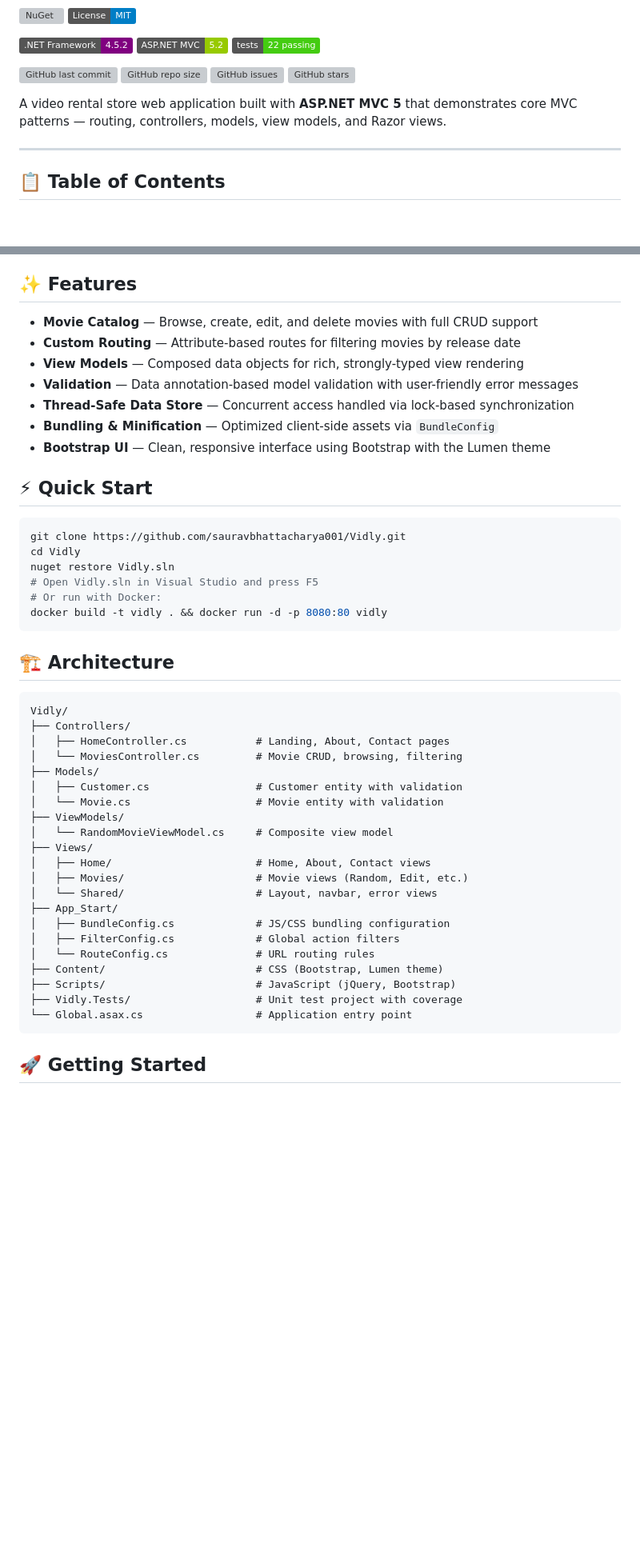
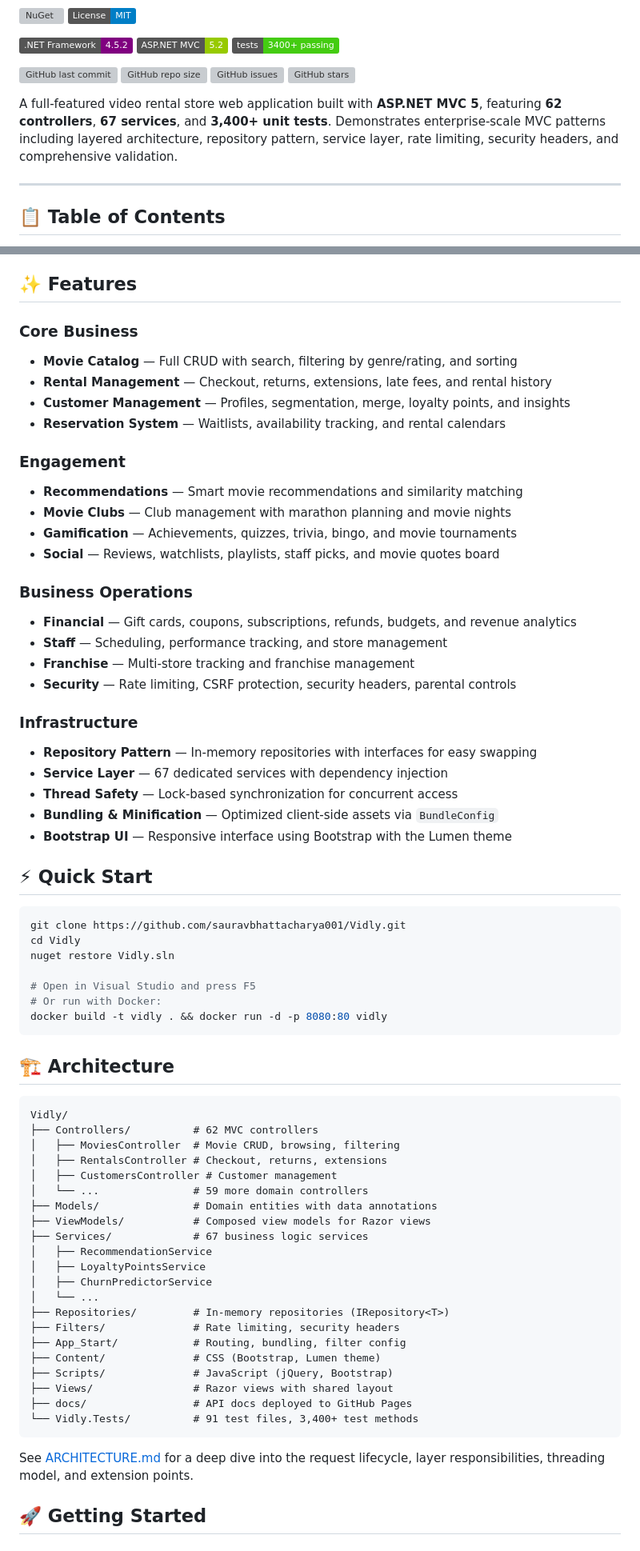
Before and after one commit to sauravbhattacharya001/Vidly, a Markdown page: README.md, 2 parts joined by grey strips. Shown at 80% size. GitHub-like rendering; badges without logos; blank space fills up the shorter version; grey boxes are pictures that could not be loaded.

````diff
--- a/README.md
+++ b/README.md
@@ -16,7 +13,7 @@
 <!-- Tech -->
 [![.NET Framework](https://img.shields.io/badge/.NET%20Framework-4.5.2-purple.svg)](https://dotnet.microsoft.com/en-us/download/dotnet-framework)
 [![ASP.NET MVC](https://img.shields.io/badge/ASP.NET%20MVC-5.2-green.svg)](https://www.asp.net/mvc)
-[![Tests](https://img.shields.io/badge/tests-22%20passing-brightgreen.svg)](Vidly.Tests)
+[![Tests](https://img.shields.io/badge/tests-3400%2B%20passing-brightgreen.svg)](Vidly.Tests)
 
 <!-- Repo -->
 [![GitHub last commit](https://img.shields.io/github/last-commit/sauravbhattacharya001/Vidly)](https://github.com/sauravbhattacharya001/Vidly/commits/master)
@@ -24,7 +21,7 @@
 [![GitHub issues](https://img.shields.io/github/issues/sauravbhattacharya001/Vidly)](https://github.com/sauravbhattacharya001/Vidly/issues)
 [![GitHub stars](https://img.shields.io/github/stars/sauravbhattacharya001/Vidly?style=social)](https://github.com/sauravbhattacharya001/Vidly)
 
-A video rental store web application built with **ASP.NET MVC 5** that demonstrates core MVC patterns — routing, controllers, models, view models, and Razor views.
+A full-featured video rental store web application built with **ASP.NET MVC 5**, featuring **62 controllers**, **67 services**, and **3,400+ unit tests**. Demonstrates enterprise-scale MVC patterns including layered architecture, repository pattern, service layer, rate limiting, security headers, and comprehensive validation.
 
 ---
 
@@ -45,13 +42,30 @@ A video rental store web application built with **ASP.NET MVC 5** that demonstra
 
 ## ✨ Features
 
-- **Movie Catalog** — Browse, create, edit, and delete movies with full CRUD support
-- **Custom Routing** — Attribute-based routes for filtering movies by release date
-- **View Models** — Composed data objects for rich, strongly-typed view rendering
-- **Validation** — Data annotation-based model validation with user-friendly error messages
-- **Thread-Safe Data Store** — Concurrent access handled via lock-based synchronization
+### Core Business
+- **Movie Catalog** — Full CRUD with search, filtering by genre/rating, and sorting
+- **Rental Management** — Checkout, returns, extensions, late fees, and rental history
+- **Customer Management** — Profiles, segmentation, merge, loyalty points, and insights
+- **Reservation System** — Waitlists, availability tracking, and rental calendars
+
+### Engagement
+- **Recommendations** — Smart movie recommendations and similarity matching
+- **Movie Clubs** — Club management with marathon planning and movie nights
+- **Gamification** — Achievements, quizzes, trivia, bingo, and movie tournaments
+- **Social** — Reviews, watchlists, playlists, staff picks, and movie quotes board
+
+### Business Operations
+- **Financial** — Gift cards, coupons, subscriptions, refunds, budgets, and revenue analytics
+- **Staff** — Scheduling, performance tracking, and store management
+- **Franchise** — Multi-store tracking and franchise management
+- **Security** — Rate limiting, CSRF protection, security headers, parental controls
+
+### Infrastructure
+- **Repository Pattern** — In-memory repositories with interfaces for easy swapping
+- **Service Layer** — 67 dedicated services with dependency injection
+- **Thread Safety** — Lock-based synchronization for concurrent access
 - **Bundling & Minification** — Optimized client-side assets via `BundleConfig`
-- **Bootstrap UI** — Clean, responsive interface using Bootstrap with the Lumen theme
+- **Bootstrap UI** — Responsive interface using Bootstrap with the Lumen theme
 
 ## ⚡ Quick Start
 
@@ -59,7 +73,8 @@ A video rental store web application built with **ASP.NET MVC 5** that demonstra
 git clone https://github.com/sauravbhattacharya001/Vidly.git
 cd Vidly
 nuget restore Vidly.sln
-# Open Vidly.sln in Visual Studio and press F5
+
+# Open in Visual Studio and press F5
 # Or run with Docker:
 docker build -t vidly . && docker run -d -p 8080:80 vidly
 ```
@@ -68,27 +83,29 @@ docker build -t vidly . && docker run -d -p 8080:80 vidly
 
 ```
 Vidly/
-├── Controllers/
-│   ├── HomeController.cs           # Landing, About, Contact pages
-│   └── MoviesController.cs         # Movie CRUD, browsing, filtering
-├── Models/
-│   ├── Customer.cs                 # Customer entity with validation
-│   └── Movie.cs                    # Movie entity with validation
-├── ViewModels/
-│   └── RandomMovieViewModel.cs     # Composite view model
-├── Views/
-│   ├── Home/                       # Home, About, Contact views
-│   ├── Movies/                     # Movie views (Random, Edit, etc.)
-│   └── Shared/                     # Layout, navbar, error views
-├── App_Start/
-│   ├── BundleConfig.cs             # JS/CSS bundling configuration
-│   ├── FilterConfig.cs             # Global action filters
-│   └── RouteConfig.cs              # URL routing rules
-├── Content/                        # CSS (Bootstrap, Lumen theme)
-├── Scripts/                        # JavaScript (jQuery, Bootstrap)
-├── Vidly.Tests/                    # Unit test project with coverage
-└── Global.asax.cs                  # Application entry point
+├── Controllers/          # 62 MVC controllers
+│   ├── MoviesController  # Movie CRUD, browsing, filtering
+│   ├── RentalsController # Checkout, returns, extensions
+│   ├── CustomersController # Customer management
+│   └── ...               # 59 more domain controllers
+├── Models/               # Domain entities with data annotations
+├── ViewModels/           # Composed view models for Razor views
+├── Services/             # 67 business logic services
+│   ├── RecommendationService
+│   ├── LoyaltyPointsService
+│   ├── ChurnPredictorService
+│   └── ...
+├── Repositories/         # In-memory repositories (IRepository<T>)
+├── Filters/              # Rate limiting, security headers
+├── App_Start/            # Routing, bundling, filter config
+├── Content/              # CSS (Bootstrap, Lumen theme)
+├── Scripts/              # JavaScript (jQuery, Bootstrap)
+├── Views/                # Razor views with shared layout
+├── docs/                 # API docs deployed to GitHub Pages
+└── Vidly.Tests/          # 91 test files, 3,400+ test methods
 ```
+
+See [ARCHITECTURE.md](ARCHITECTURE.md) for a deep dive into the request lifecycle, layer responsibilities, threading model, and extension points.
 
 ## 🚀 Getting Started
 
````
Also changed, not shown: other parts of README.md (+34 -49 lines).
